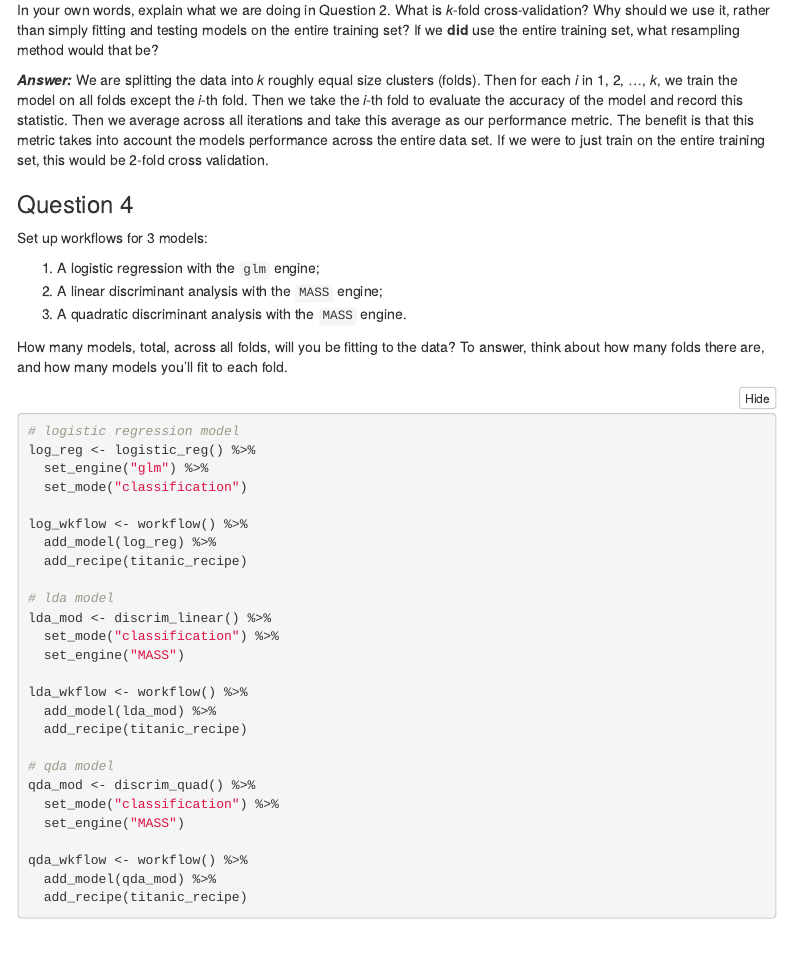
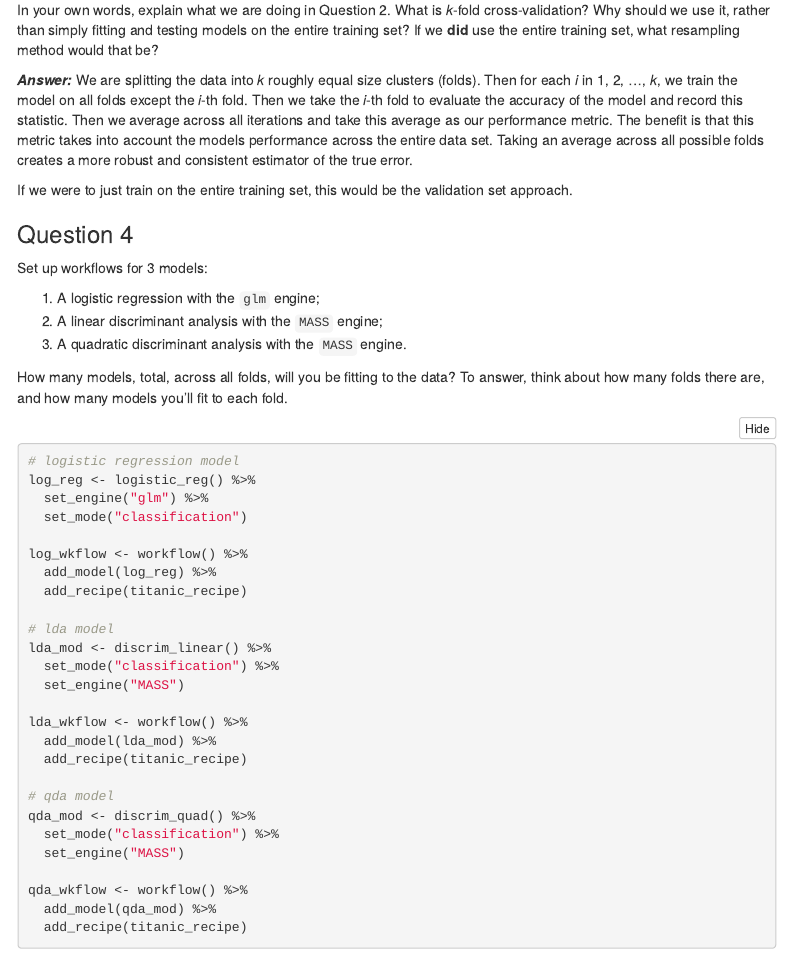
Before and after one commit to christantinople/homework-4-231, an R Markdown document (homework-4.Rmd): the page in a window 1100 px wide, from 2000 px down. The pictures show the output file homework-4.html that the author committed with the source, opened offline; menus at the side of the page are left out.

Commit message:
Updated answer to question 3

```diff
--- a/homework-4.Rmd
+++ b/homework-4.Rmd
@@ -91,9 +91,9 @@ titanic_fold <- vfold_cv(titanic_train)
 
 In your own words, explain what we are doing in Question 2. What is *k*-fold cross-validation? Why should we use it, rather than simply fitting and testing models on the entire training set? If we **did** use the entire training set, what resampling method would that be?
 
-***Answer:*** We are splitting the data into *k* roughly equal size clusters (folds). Then for each *i* in 1, 2, ..., *k*, we train the model on all folds except the *i*-th fold. Then we take the *i*-th fold to evaluate the accuracy of the model and record this statistic. Then we average across all iterations and take this average as our performance metric. The benefit is that this metric takes into account the models performance across the entire data set.
-If we were to just train on the entire training set, this would be 2-fold cross validation.
+***Answer:*** We are splitting the data into *k* roughly equal size clusters (folds). Then for each *i* in 1, 2, ..., *k*, we train the model on all folds except the *i*-th fold. Then we take the *i*-th fold to evaluate the accuracy of the model and record this statistic. Then we average across all iterations and take this average as our performance metric. The benefit is that this metric takes into account the models performance across the entire data set. Taking an average across all possible folds creates a more robust and consistent estimator of the true error.
 
+If we were to just train on the entire training set, this would be the validation set approach.
 
 ### Question 4
 
```
Also changed, not shown: homework-4.html, homework-4.pdf.
